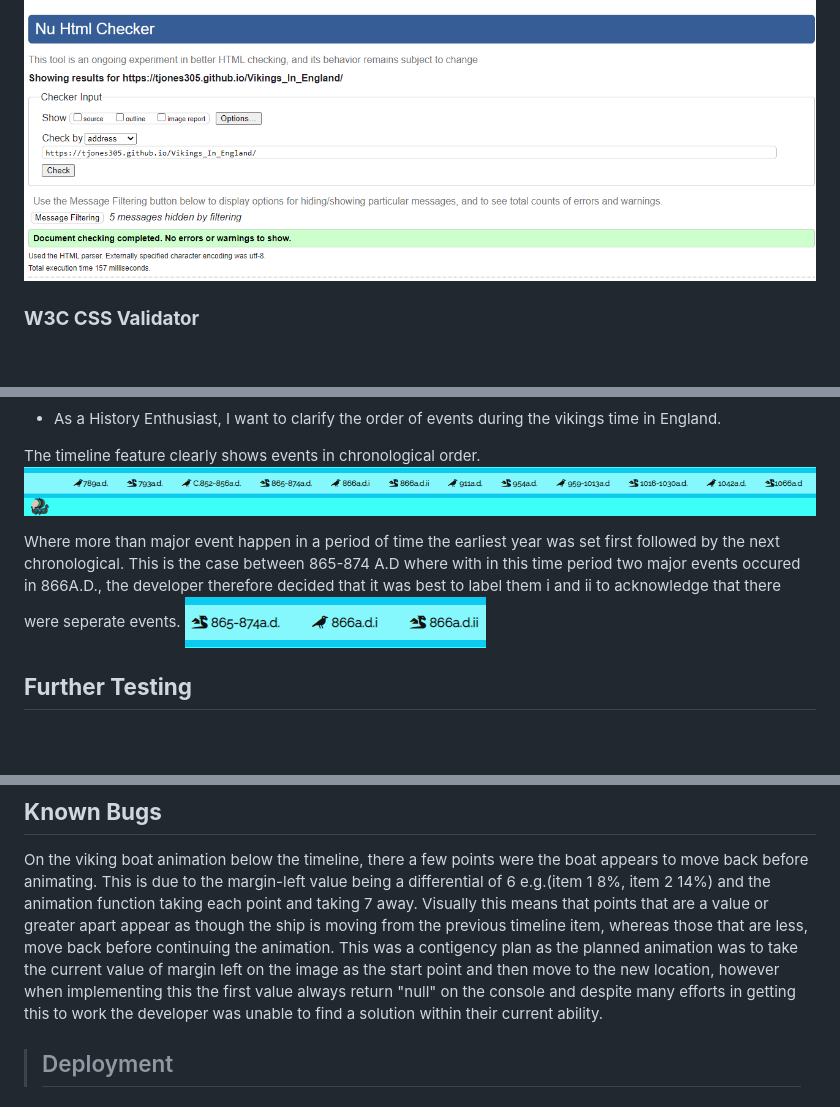
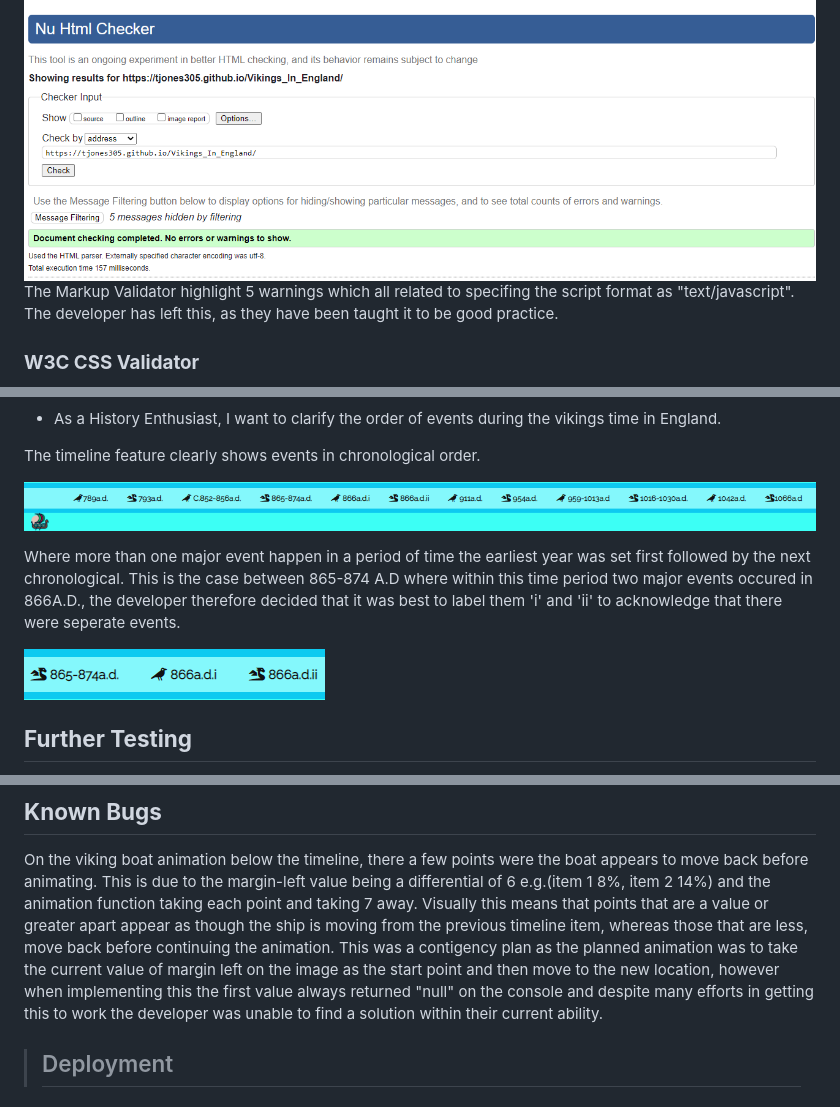
Before and after one commit to Code-Institute-Submissions/TJones305-Vikings_In_England_JuneResub, a Markdown page: README.md, 3 parts joined by grey strips. Rendered like a GitHub page; blank space fills up the shorter version.

```diff
--- a/README.md
+++ b/README.md
@@ -85,6 +85,7 @@ The W3C Markup Validator and W3C CSS Validator Services were used to validate ev
 ### **W3C Markup Validator**
 
 ![Markup Validator Report](/assets/images/rm/markup-validator.png "Markup Validator")
+    The Markup Validator highlight 5 warnings which all related to specifing the script format as "text/javascript". The developer has left this, as they have been taught it to be good practice.
 
 ### **W3C CSS Validator**
 
@@ -171,11 +189,13 @@ East Anglia is seen above.
 - As a History Enthusiast, I want to clarify the order of events during the vikings time in England.
 
 The timeline feature clearly shows events in chronological order.
+
 ![Timeline](/assets/images/rm/timeline.png "Timeline")
 
-Where more than major event happen in a period of time the earliest year was set first followed by the next chronological.
-This is the case between 865-874 A.D where with in this time period two major events occured in 866A.D., the developer therefore
-decided that it was best to label them i and ii to acknowledge that there were seperate events.
+Where more than one major event happen in a period of time the earliest year was set first followed by the next chronological.
+This is the case between 865-874 A.D where within this time period two major events occured in 866A.D., the developer therefore
+decided that it was best to label them 'i' and 'ii' to acknowledge that there were seperate events.
+
 ![Timeline Section](/assets/images/rm/timeline-section.png "Timeline Section")
 
 ## **Further Testing**
@@ -188,7 +208,7 @@ This is due to the margin-left value being a differential of 6 e.g.(item 1 8%, i
 Visually this means that points that are a value or greater apart appear as though the ship is moving from the previous timeline item,
 whereas those that are less, move back before continuing the animation.
 This was a contigency plan as the planned animation was to take the current value of margin left on the image as the start point and then move to the new location, however when
-implementing this the first value always return "null" on the console and despite many efforts in getting this to work the developer was unable to find a solution within their current ability.
+implementing this the first value always returned "null" on the console and despite many efforts in getting this to work the developer was unable to find a solution within their current ability.
 
 > ## Deployment
 
```
Also changed, not shown: other parts of README.md (+30 -13 lines), assets/images/rm/css-validator.png (added), 1 other file.
